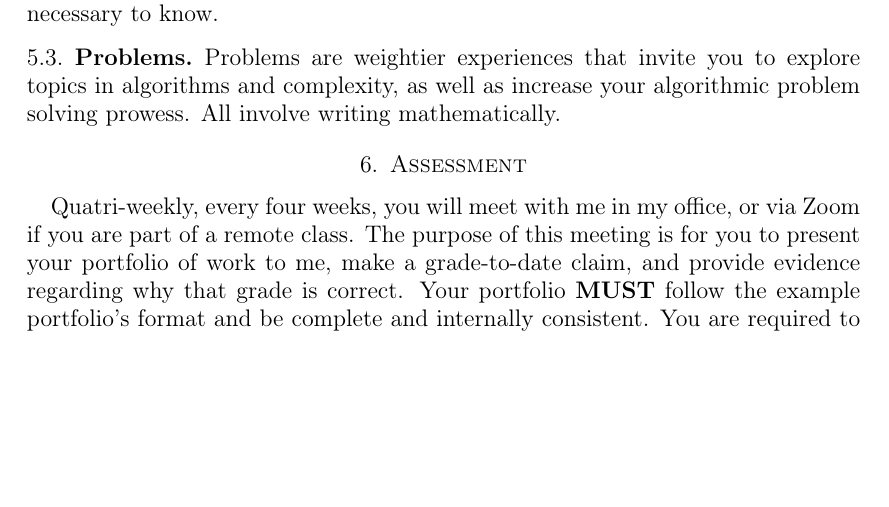
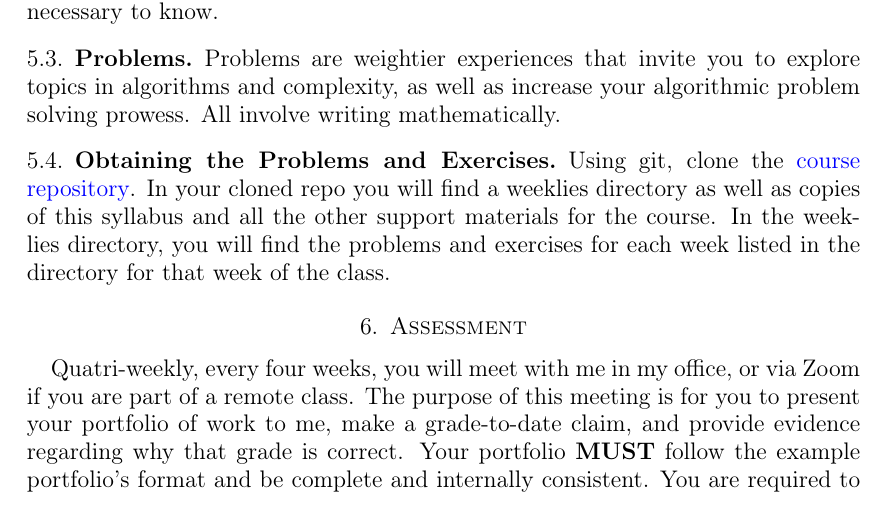
Before and after one commit to byui-cse/cse381-course, a LaTeX paper (docs/Syllabus.tex): part of page 3 of 8, cut so that both start at the same text, the shorter picture padded with empty space. Compiled offline with pdfLaTeX.

Commit message:
updated the syllabus to include mention of the weeklies in the download

```diff
--- a/docs/Syllabus.tex
+++ b/docs/Syllabus.tex
@@ -164,6 +164,7 @@ On Wednesdays the three sections are:
 \subsection{Questions} The questions answered on Wednesday are generalized from those you submit via the Microsoft Teams channel on Monday evenings. You must submit any and all unanswered questions on Monday evening. Not submitting questions leads to a reduced learning experience. You will have plenty of questions. Submit them! Choose knowledge not ignorance.
 \subsection{Exercises} Exercises are smaller experiences that are designed to float uncertainties and questions you have to the surface of your mind. They are designed to be smaller so you can find out what you don't know and then take the steps necessary to know.
 \subsection{Problems} Problems are weightier experiences that invite you to explore topics in algorithms and complexity, as well as increase your algorithmic problem solving prowess. All involve writing mathematically.
+\subsection{Obtaining the Problems and Exercises} Using git, clone the \href{https://github.com/byui-cse/cse381-course}{course repository}. In your cloned repo you will find a weeklies directory as well as copies of this syllabus and all the other support materials for the course. In the weeklies directory, you will find the problems and exercises for each week listed in the directory for that week of the class.
 
 \section{Assessment} Quatri-weekly, every four weeks, you will meet with me in my office, or via Zoom if you are part of a remote class. The purpose of this meeting is for you to present your portfolio of work to me, make a grade-to-date claim, and provide evidence regarding why that grade is correct. Your portfolio \textbf{MUST} follow the example portfolio's format and be complete and internally consistent. You are required to produce the portfolio using \LaTeX, but can use any text editor of your choice (Yes, you could use \href{https://code.visualstudio.com/download}{VS Code}  with a plugin like \href{https://marketplace.visualstudio.com/items?itemName=James-Yu.latex-workshop}{\LaTeX{} Workshop}  or any other \href{https://www.google.com/search?q=Best LaTex Editor}{\LaTeX{}  editor you choose}. No$\ldots$Word, Pages, and other non-text editors would not be good choices).
 
```
Also changed, not shown: docs/Syllabus.pdf.
